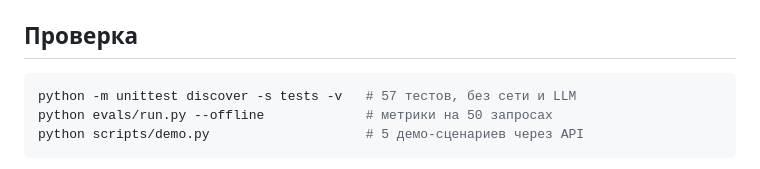
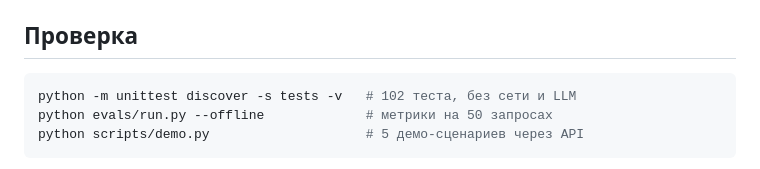
Before and after one commit to azykovm46-glitch/travel-agent, a Markdown page: README.md, the part around the change. Drawn GitHub-style.

````diff
--- a/README.md
+++ b/README.md
@@ -64,7 +64,7 @@ uvicorn api.main:app --reload --port 8000      # документация на /
 
 ## Проверка
 ```bash
-python -m unittest discover -s tests -v   # 57 тестов, без сети и LLM
+python -m unittest discover -s tests -v   # 102 теста, без сети и LLM
 python evals/run.py --offline             # метрики на 50 запросах
 python scripts/demo.py                    # 5 демо-сценариев через API
 ```
````
Also changed, not shown: docs/STATUS.md (+5 -4 lines), docs/metrics.md (+29 -12 lines).
